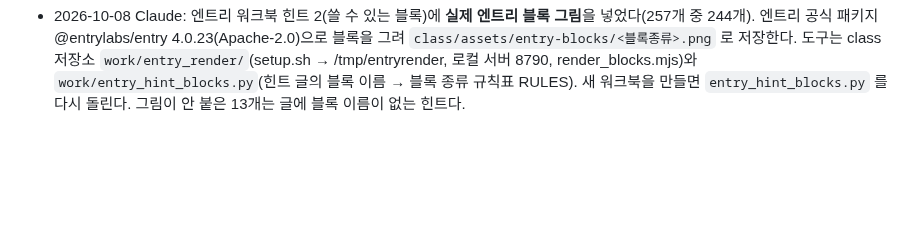
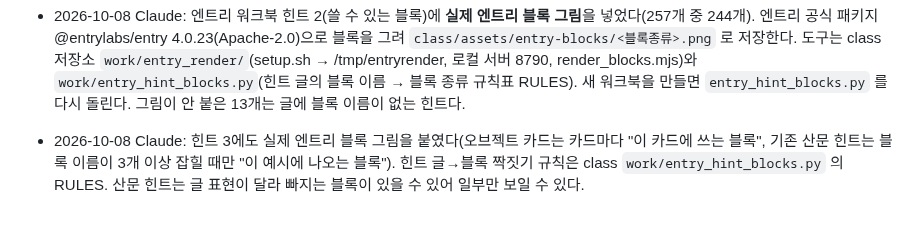
Before and after one commit to patrickdfg/codingharu-app, a Markdown page: AGENTS.md, the part around the change. Drawn GitHub-style; blank space fills up the shorter version.

Commit message:
AGENTS: 힌트 3 블록 그림 메모
Co-Authored-By: Claude Sonnet 5.5 <noreply@anthropic.com>
Claude-Session: https://claude.ai/code/session_01AWmTYVfFNySifwRz1TgiGk

```diff
--- a/AGENTS.md
+++ b/AGENTS.md
@@ -135,3 +135,5 @@ curl -s https://patrickdfg.github.io/codingharu-app/version.json
 - 2026-10-08 Claude: 미션 오브젝트 줄을 넓혔다. 영어 이름 작품은 `entry_hint_objects.py` 의 ALIAS(영어 이름 → 교안에 쓰인 한글 낱말)로 찾고, 코드 오브젝트가 하나뿐인 작품은 모든 미션에 보여 준다. 기존 워크북 미션 187개 중 157개에 줄이 있고 basic4-lesson5·basic4-lesson6·book1-lesson3 의 일부는 글에 오브젝트 이름이 없어 없다. 새 작품을 넣으면 ALIAS 에 이름을 더하고 `entry_mission_objects.py` 를 다시 돌린다.
 
 - 2026-10-08 Claude: 엔트리 워크북 힌트 2(쓸 수 있는 블록)에 **실제 엔트리 블록 그림**을 넣었다(257개 중 244개). 엔트리 공식 패키지 @entrylabs/entry 4.0.23(Apache-2.0)으로 블록을 그려 `class/assets/entry-blocks/<블록종류>.png` 로 저장한다. 도구는 class 저장소 `work/entry_render/`(setup.sh → /tmp/entryrender, 로컬 서버 8790, render_blocks.mjs)와 `work/entry_hint_blocks.py`(힌트 글의 블록 이름 → 블록 종류 규칙표 RULES). 새 워크북을 만들면 `entry_hint_blocks.py` 를 다시 돌린다. 그림이 안 붙은 13개는 글에 블록 이름이 없는 힌트다.
+
+- 2026-10-08 Claude: 힌트 3에도 실제 엔트리 블록 그림을 붙였다(오브젝트 카드는 카드마다 "이 카드에 쓰는 블록", 기존 산문 힌트는 블록 이름이 3개 이상 잡힐 때만 "이 예시에 나오는 블록"). 힌트 글→블록 짝짓기 규칙은 class `work/entry_hint_blocks.py` 의 RULES. 산문 힌트는 글 표현이 달라 빠지는 블록이 있을 수 있어 일부만 보일 수 있다.
```
